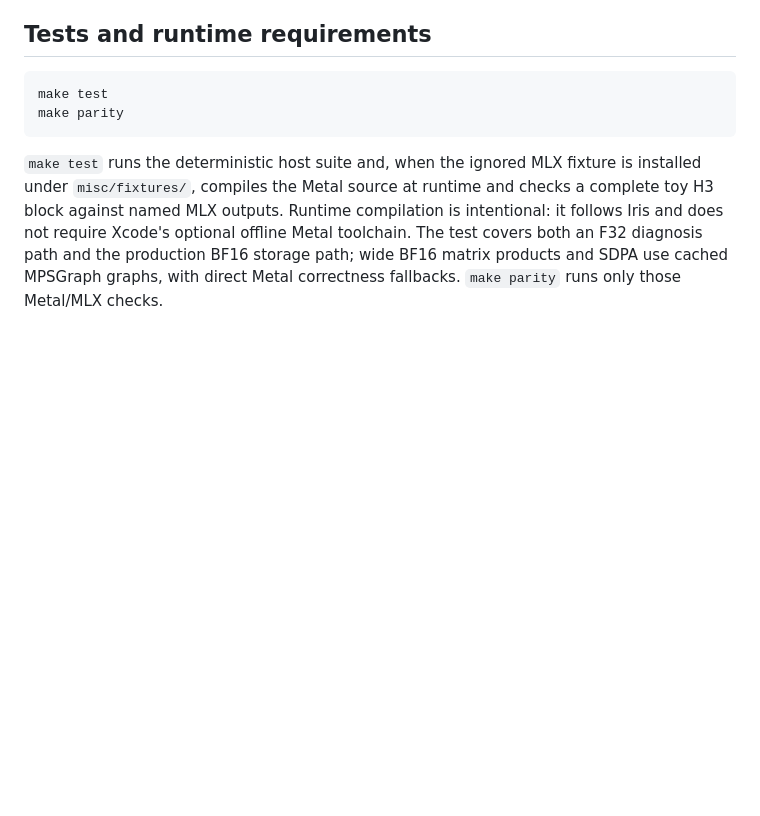
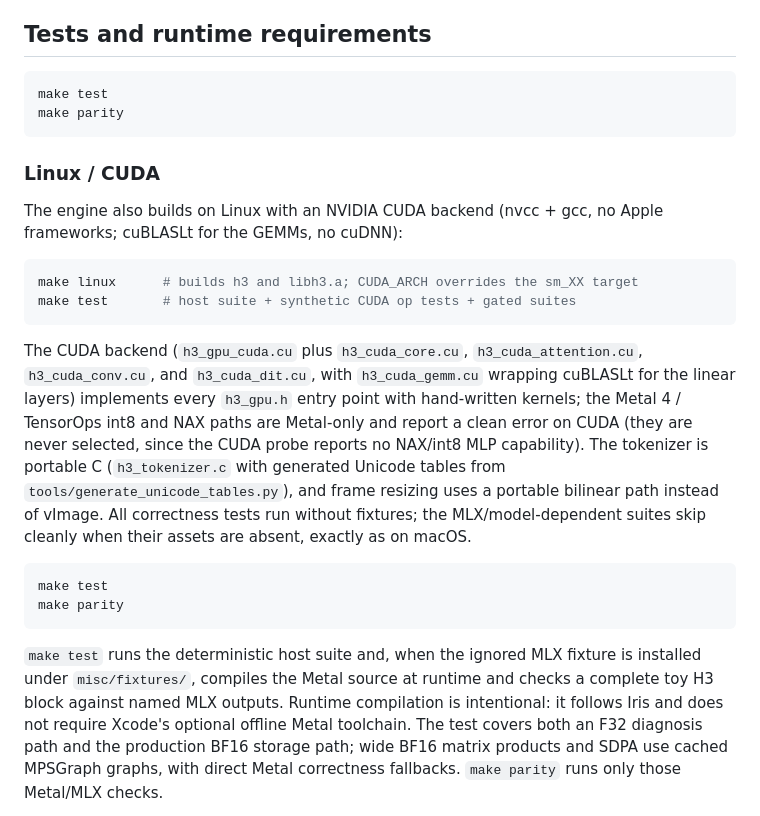
Before and after one commit to 0xSufi/h3.c, a Markdown page: README.md, the part around the change. Drawn GitHub-style; blank space fills up the shorter version.

Commit message:
Document Linux CUDA build

````diff
--- a/README.md
+++ b/README.md
@@ -410,6 +410,33 @@ make test
 make parity
 ```
 
+### Linux / CUDA
+
+The engine also builds on Linux with an NVIDIA CUDA backend (nvcc + gcc,
+no Apple frameworks; cuBLASLt for the GEMMs, no cuDNN):
+
+```sh
+make linux      # builds h3 and libh3.a; CUDA_ARCH overrides the sm_XX target
+make test       # host suite + synthetic CUDA op tests + gated suites
+```
+
+The CUDA backend (`h3_gpu_cuda.cu` plus `h3_cuda_core.cu`,
+`h3_cuda_attention.cu`, `h3_cuda_conv.cu`, and `h3_cuda_dit.cu`, with
+`h3_cuda_gemm.cu` wrapping cuBLASLt for the linear layers) implements every
+`h3_gpu.h` entry point with hand-written kernels; the Metal 4 /
+TensorOps int8 and NAX paths are Metal-only and report a clean error on CUDA
+(they are never selected, since the CUDA probe reports no NAX/int8 MLP
+capability). The tokenizer is portable C (`h3_tokenizer.c` with generated
+Unicode tables from `tools/generate_unicode_tables.py`), and frame resizing
+uses a portable bilinear path instead of vImage. All correctness tests run
+without fixtures; the MLX/model-dependent suites skip cleanly when their
+assets are absent, exactly as on macOS.
+
+```sh
+make test
+make parity
+```
+
 `make test` runs the deterministic host suite and, when the ignored MLX fixture
 is installed under `misc/fixtures/`, compiles the Metal source at runtime and
 checks a complete toy H3 block against named MLX outputs. Runtime compilation is
````
